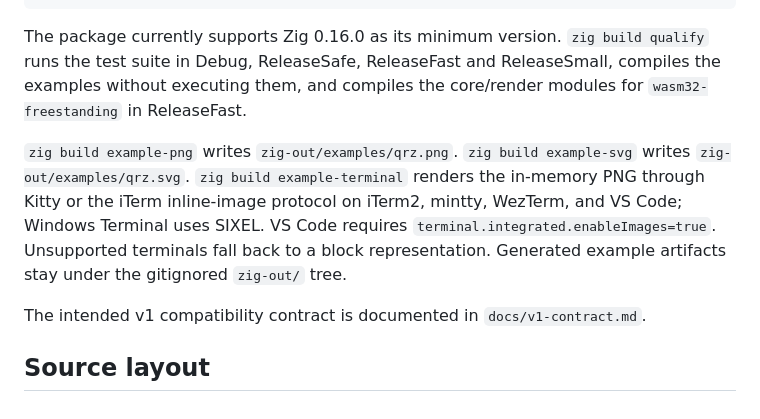
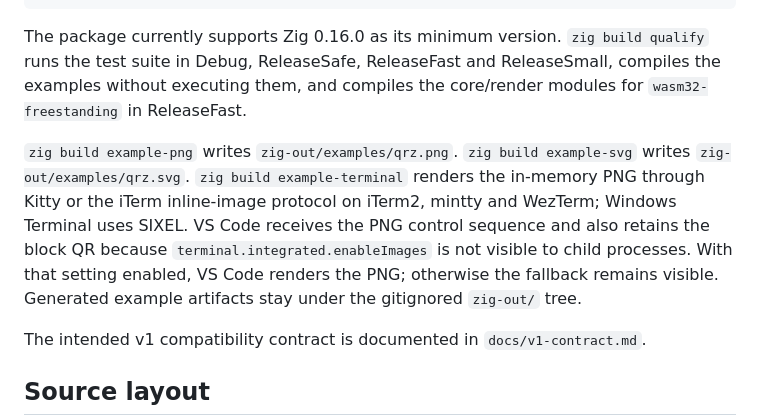
Before and after one commit to ekkolon/zymbol, a Markdown page: README.md, the part around the change. Drawn GitHub-style.

Commit message:
docs: explain VS Code terminal fallback

```diff
--- a/README.md
+++ b/README.md
@@ -236,7 +236,7 @@ zig build qualify
 
 The package currently supports Zig 0.16.0 as its minimum version. `zig build qualify` runs the test suite in Debug, ReleaseSafe, ReleaseFast and ReleaseSmall, compiles the examples without executing them, and compiles the core/render modules for `wasm32-freestanding` in ReleaseFast.
 
-`zig build example-png` writes `zig-out/examples/qrz.png`. `zig build example-svg` writes `zig-out/examples/qrz.svg`. `zig build example-terminal` renders the in-memory PNG through Kitty or the iTerm inline-image protocol on iTerm2, mintty, WezTerm, and VS Code; Windows Terminal uses SIXEL. VS Code requires `terminal.integrated.enableImages=true`. Unsupported terminals fall back to a block representation. Generated example artifacts stay under the gitignored `zig-out/` tree.
+`zig build example-png` writes `zig-out/examples/qrz.png`. `zig build example-svg` writes `zig-out/examples/qrz.svg`. `zig build example-terminal` renders the in-memory PNG through Kitty or the iTerm inline-image protocol on iTerm2, mintty and WezTerm; Windows Terminal uses SIXEL. VS Code receives the PNG control sequence and also retains the block QR because `terminal.integrated.enableImages` is not visible to child processes. With that setting enabled, VS Code renders the PNG; otherwise the fallback remains visible. Generated example artifacts stay under the gitignored `zig-out/` tree.
 
 The intended v1 compatibility contract is documented in `docs/v1-contract.md`.
 
```
